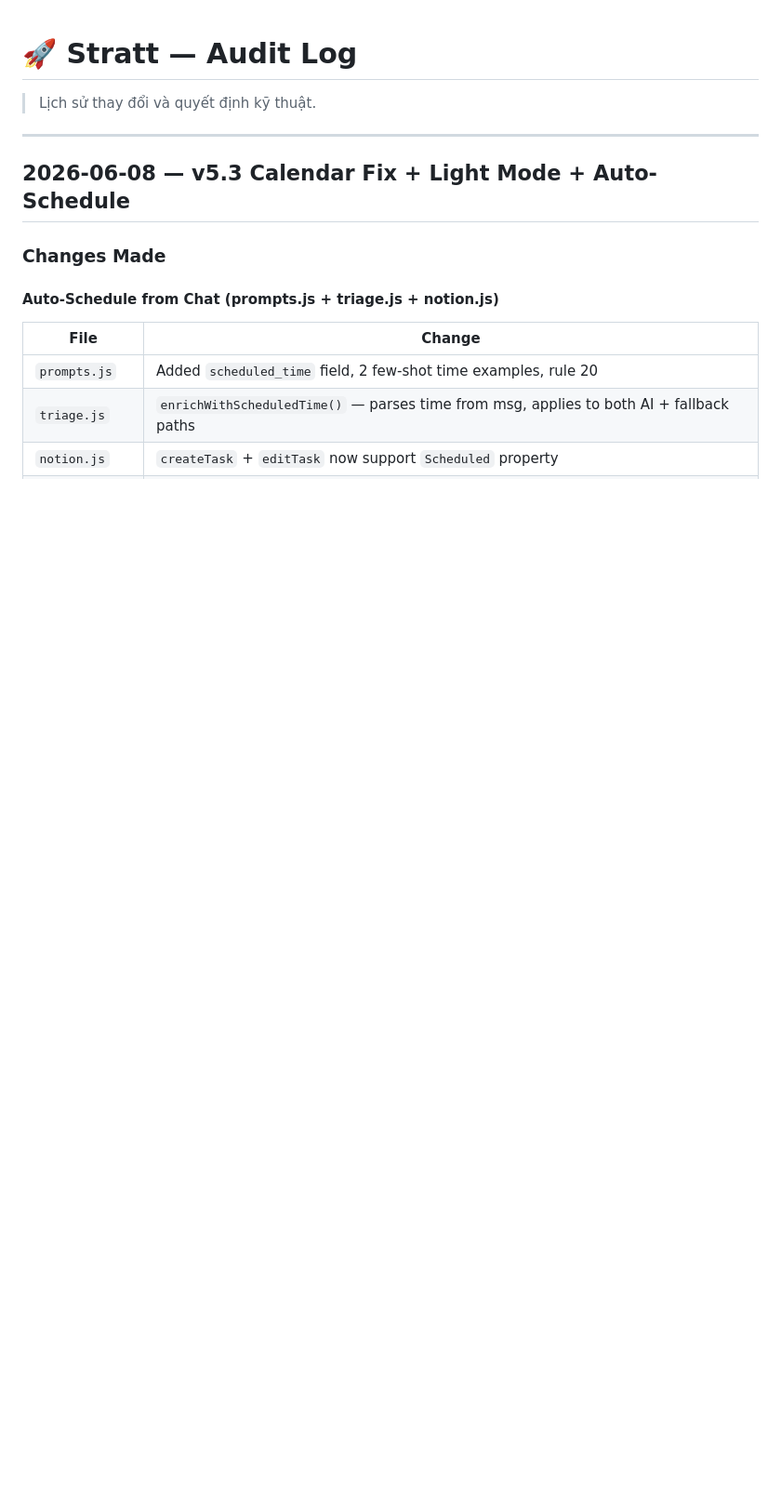
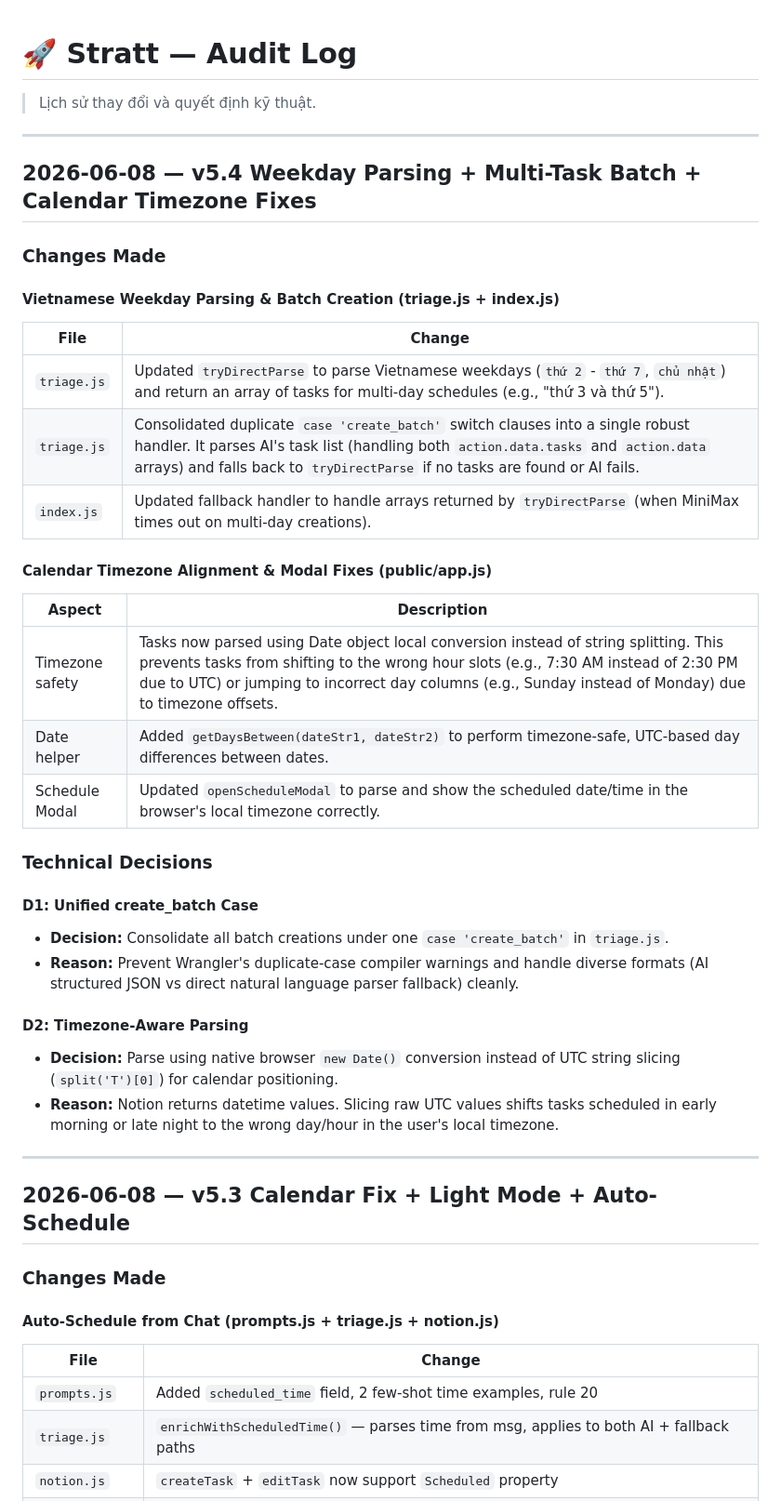
Before and after one commit to matt-dinh13/warroom, a Markdown page: auditlog.md, the part around the change. Shown at 93% size. Drawn GitHub-style; blank space fills up the shorter version.

Commit message:
docs: update context.md and auditlog.md for v5.4

```diff
--- a/auditlog.md
+++ b/auditlog.md
@@ -1,6 +1,36 @@
 # 🚀 Stratt — Audit Log
 
 > Lịch sử thay đổi và quyết định kỹ thuật.
+
+---
+
+## 2026-06-08 — v5.4 Weekday Parsing + Multi-Task Batch + Calendar Timezone Fixes
+
+### Changes Made
+
+#### Vietnamese Weekday Parsing & Batch Creation (triage.js + index.js)
+| File | Change |
+|------|--------|
+| `triage.js` | Updated `tryDirectParse` to parse Vietnamese weekdays (`thứ 2` - `thứ 7`, `chủ nhật`) and return an array of tasks for multi-day schedules (e.g., "thứ 3 và thứ 5"). |
+| `triage.js` | Consolidated duplicate `case 'create_batch'` switch clauses into a single robust handler. It parses AI's task list (handling both `action.data.tasks` and `action.data` arrays) and falls back to `tryDirectParse` if no tasks are found or AI fails. |
+| `index.js` | Updated fallback handler to handle arrays returned by `tryDirectParse` (when MiniMax times out on multi-day creations). |
+
+#### Calendar Timezone Alignment & Modal Fixes (public/app.js)
+| Aspect | Description |
+|---------|-------------|
+| Timezone safety | Tasks now parsed using Date object local conversion instead of string splitting. This prevents tasks from shifting to the wrong hour slots (e.g., 7:30 AM instead of 2:30 PM due to UTC) or jumping to incorrect day columns (e.g., Sunday instead of Monday) due to timezone offsets. |
+| Date helper | Added `getDaysBetween(dateStr1, dateStr2)` to perform timezone-safe, UTC-based day differences between dates. |
+| Schedule Modal | Updated `openScheduleModal` to parse and show the scheduled date/time in the browser's local timezone correctly. |
+
+### Technical Decisions
+
+#### D1: Unified create_batch Case
+- **Decision:** Consolidate all batch creations under one `case 'create_batch'` in `triage.js`.
+- **Reason:** Prevent Wrangler's duplicate-case compiler warnings and handle diverse formats (AI structured JSON vs direct natural language parser fallback) cleanly.
+
+#### D2: Timezone-Aware Parsing
+- **Decision:** Parse using native browser `new Date()` conversion instead of UTC string slicing (`split('T')[0]`) for calendar positioning.
+- **Reason:** Notion returns datetime values. Slicing raw UTC values shifts tasks scheduled in early morning or late night to the wrong day/hour in the user's local timezone.
 
 ---
 
```
Also changed, not shown: context.md (+3 -1 lines).
